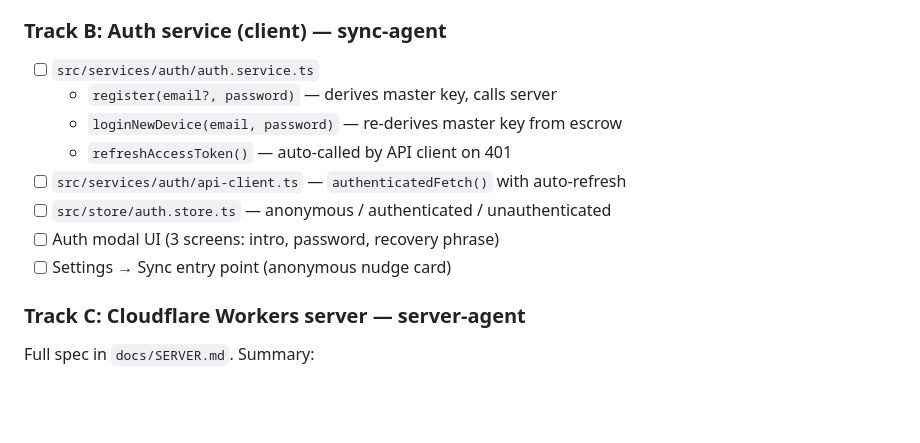
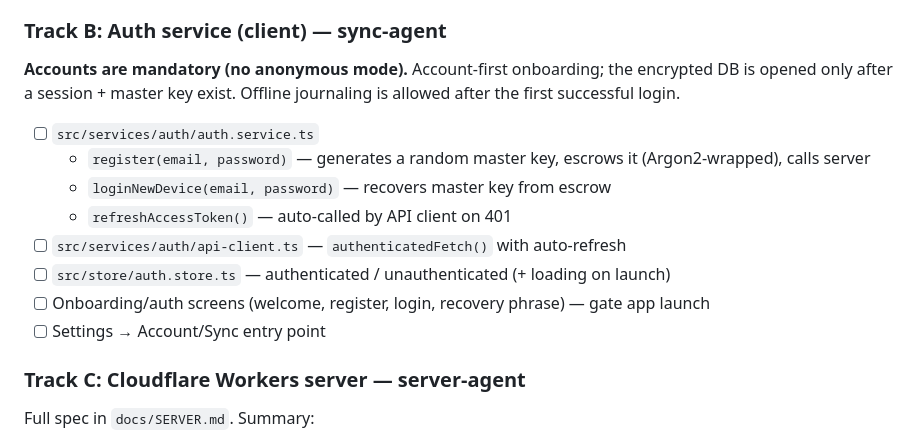
Before and after one commit to gup-abhi/mindwiki, a Markdown page: PLAN.md, the part around the change. Drawn GitHub-style; blank space fills up the shorter version.

```diff
--- a/PLAN.md
+++ b/PLAN.md
@@ -316,14 +316,17 @@ Fill this in `demo/README.md` before starting Phase 0.
   - Per-record key via HKDF
 
 ### Track B: Auth service (client) — sync-agent
+**Accounts are mandatory (no anonymous mode).** Account-first onboarding; the
+encrypted DB is opened only after a session + master key exist. Offline journaling
+is allowed after the first successful login.
 - [ ] `src/services/auth/auth.service.ts`
-  - `register(email?, password)` — derives master key, calls server
-  - `loginNewDevice(email, password)` — re-derives master key from escrow
+  - `register(email, password)` — generates a random master key, escrows it (Argon2-wrapped), calls server
+  - `loginNewDevice(email, password)` — recovers master key from escrow
   - `refreshAccessToken()` — auto-called by API client on 401
 - [ ] `src/services/auth/api-client.ts` — `authenticatedFetch()` with auto-refresh
-- [ ] `src/store/auth.store.ts` — anonymous / authenticated / unauthenticated
-- [ ] Auth modal UI (3 screens: intro, password, recovery phrase)
-- [ ] Settings → Sync entry point (anonymous nudge card)
+- [ ] `src/store/auth.store.ts` — authenticated / unauthenticated (+ loading on launch)
+- [ ] Onboarding/auth screens (welcome, register, login, recovery phrase) — gate app launch
+- [ ] Settings → Account/Sync entry point
 
 ### Track C: Cloudflare Workers server — server-agent
 Full spec in `docs/SERVER.md`. Summary:
```
Also changed, not shown: CLAUDE.md (+6 -4 lines).
